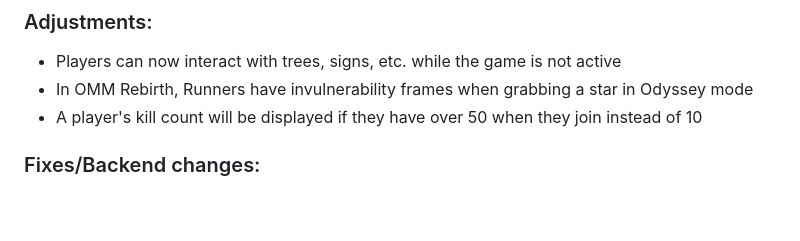
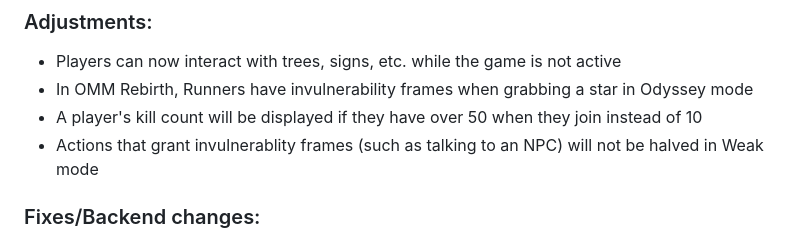
Before and after one commit to EmilyEmmi/MarioHunt, a Markdown page: changelog.md, the part around the change. GitHub-like rendering; blank space fills up the shorter version.

```diff
--- a/changelog.md
+++ b/changelog.md
@@ -8,6 +8,7 @@
   - Players can now interact with trees, signs, etc. while the game is not active
   - In OMM Rebirth, Runners have invulnerability frames when grabbing a star in Odyssey mode
   - A player's kill count will be displayed if they have over 50 when they join instead of 10
+  - Actions that grant invulnerablity frames (such as talking to an NPC) will not be halved in Weak mode
 ### Fixes/Backend changes:
   - Camp Timer now runs during all text properly
   - Runners have invulnerability frames during all text
```
